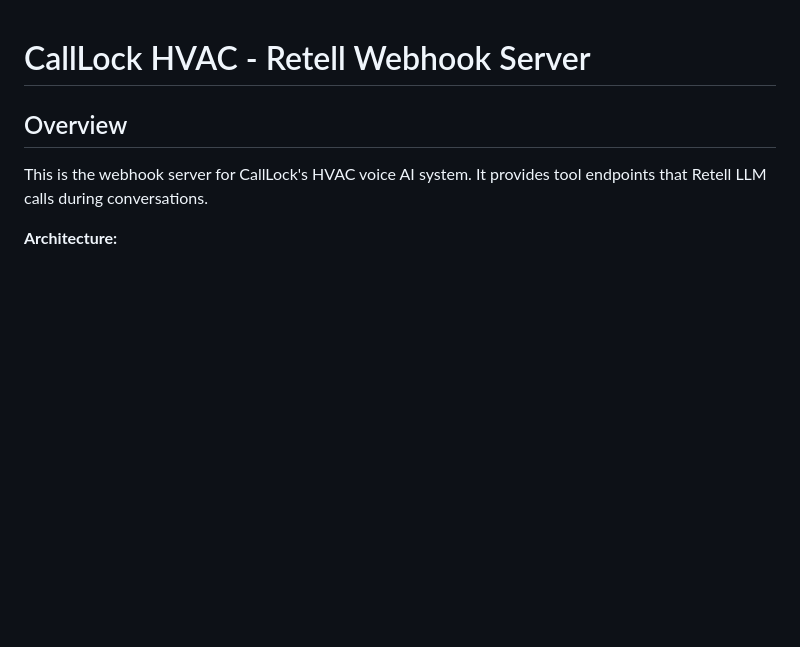
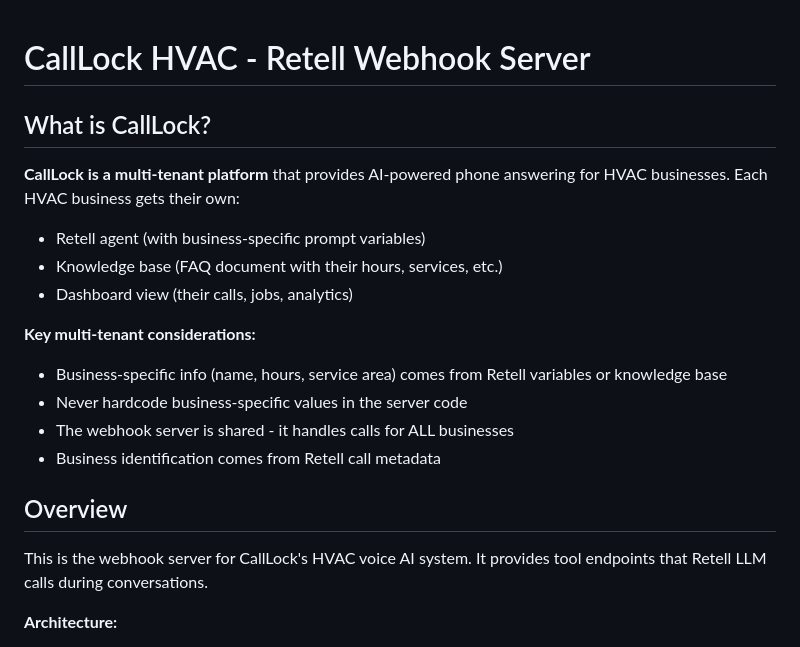
Before and after one commit to rbaset5/calllock-server, a Markdown page: CLAUDE.md, the part around the change. Rendered like a GitHub page; blank space fills up the shorter version.

Commit message:
Add CallLock multi-tenant platform context to CLAUDE.md
Documents that CallLock is a multi-tenant platform serving multiple HVAC businesses.
Key considerations:
- Never hardcode business-specific values
- Business info comes from Retell variables/knowledge base
- Webhook server is shared across all businesses

🤖 Generated with [Claude Code](https://claude.com/claude-code)

Co-Authored-By: Claude Opus 4.5 <noreply@anthropic.com>

```diff
--- a/CLAUDE.md
+++ b/CLAUDE.md
@@ -1,4 +1,17 @@
 # CallLock HVAC - Retell Webhook Server
+
+## What is CallLock?
+
+**CallLock is a multi-tenant platform** that provides AI-powered phone answering for HVAC businesses. Each HVAC business gets their own:
+- Retell agent (with business-specific prompt variables)
+- Knowledge base (FAQ document with their hours, services, etc.)
+- Dashboard view (their calls, jobs, analytics)
+
+**Key multi-tenant considerations:**
+- Business-specific info (name, hours, service area) comes from Retell variables or knowledge base
+- Never hardcode business-specific values in the server code
+- The webhook server is shared - it handles calls for ALL businesses
+- Business identification comes from Retell call metadata
 
 ## Overview
 
```
